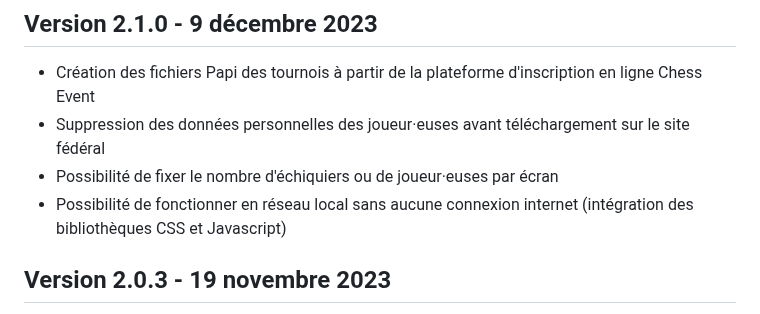
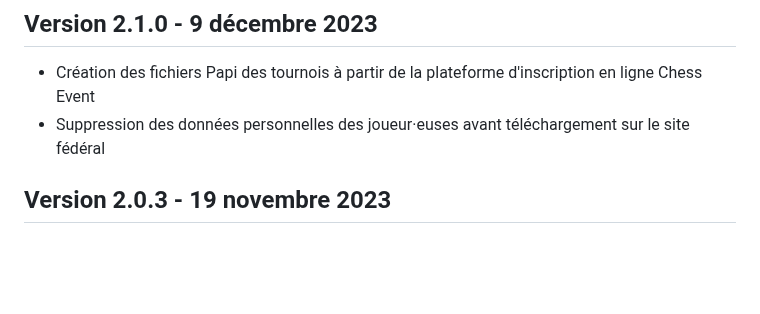
Before and after one commit to papi-web-org/papi-web, a Markdown page: docs/03-change-log.md, the part around the change. Drawn GitHub-style; blank space fills up the shorter version.

Commit message:
Fixed ChangeLog

```diff
--- a/docs/03-change-log.md
+++ b/docs/03-change-log.md
@@ -16,8 +16,6 @@
 ## Version 2.1.0 - 9 décembre 2023
 - Création des fichiers Papi des tournois à partir de la plateforme d'inscription en ligne Chess Event
 - Suppression des données personnelles des joueur·euses avant téléchargement sur le site fédéral
-- Possibilité de fixer le nombre d'échiquiers ou de joueur·euses par écran
-- Possibilité de fonctionner en réseau local sans aucune connexion internet (intégration des bibliothèques CSS et Javascript)
 
 ## Version 2.0.3 - 19 novembre 2023
 - Réduction _a minima_ des téléchargements des tournois vers le site fédéral
```
